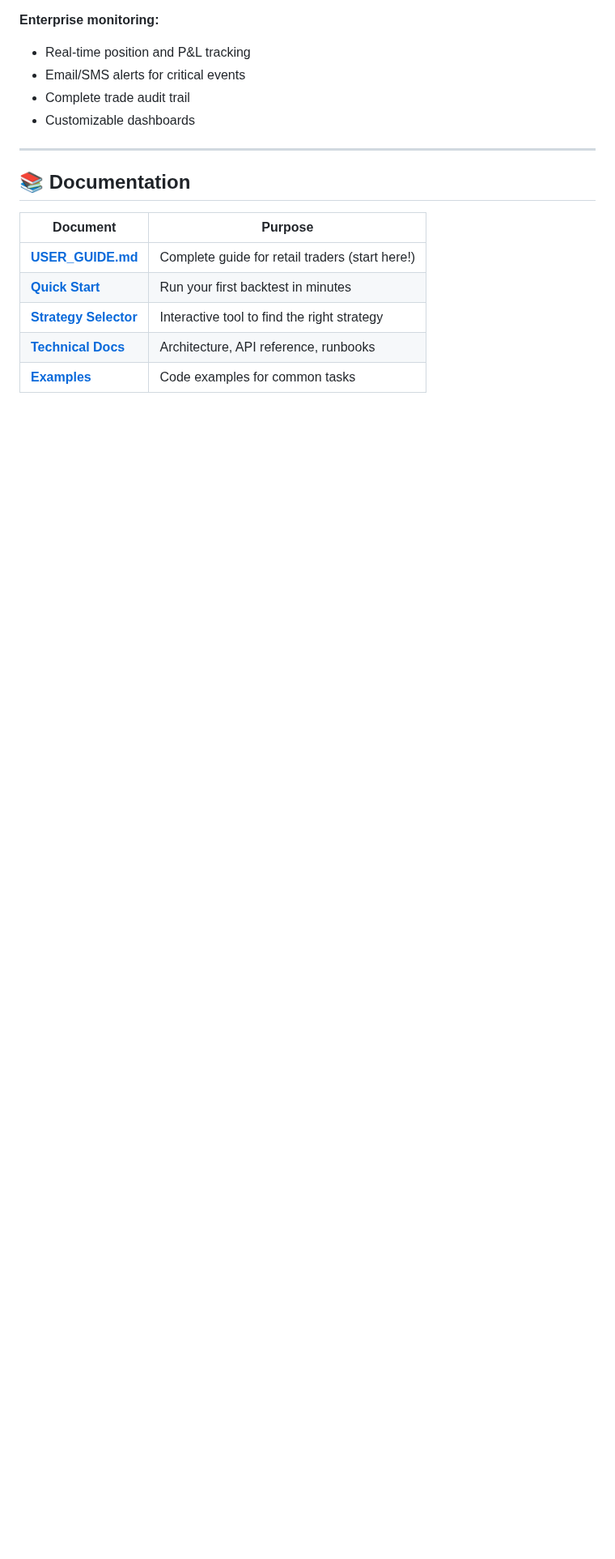
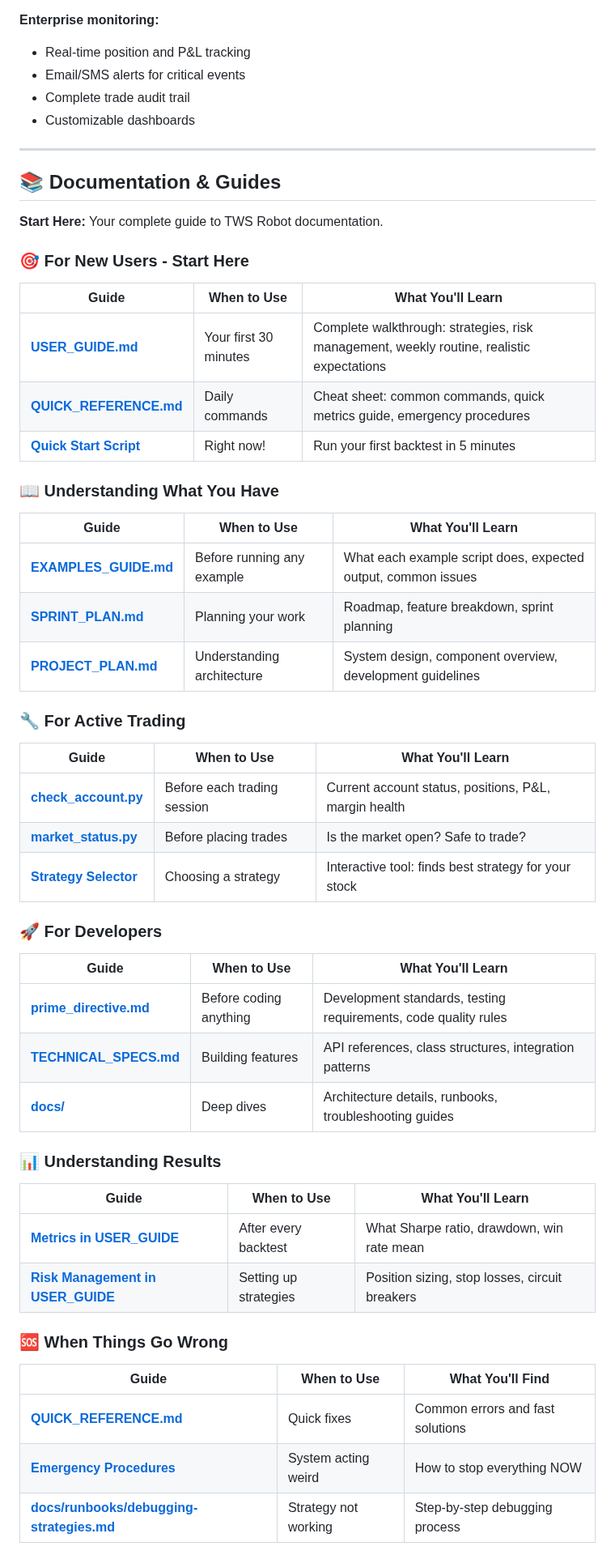
Before and after one commit to evanlow/tws_robot, a Markdown page: README.md, the part around one of its changes. Shown at 81% size. GitHub-like rendering; blank space fills up the shorter version.

Commit message:
docs: Transform README.md into comprehensive guide navigator
- Replace simple documentation table with detailed guide matrix
- Add 'When to Use' and 'What You'll Learn' columns for clarity
- Organize guides by user type: New Users, Active Traders, Developers
- Add three reading paths: New Users, Want to Trade Today, Developers
- Include check_account.py, market_status.py in quick reference
- Add links to specific sections within guides
- Provide emergency/troubleshooting guide quick access

Makes it easy for users to find the right documentation for their needs.

```diff
--- a/README.md
+++ b/README.md
@@ -156,12 +156,54 @@ Choose your comfort level:
 
 ---
 
-## 📚 Documentation
+## 📚 Documentation & Guides
 
-| Document | Purpose |
-|----------|---------|
-| **[USER_GUIDE.md](USER_GUIDE.md)** | Complete guide for retail traders (start here!) |
-| **[Quick Start](quick_start.py)** | Run your first backtest in minutes |
-| **[Strategy Selector](strategy_selector.py)** | Interactive tool to find the right strategy |
-| **[Technical Docs](docs/)** | Architecture, API reference, runbooks |
-| **[Examples](examples/)** | Code examples for common tasks |
+**Start Here:** Your complete guide to TWS Robot documentation.
+
+### 🎯 For New Users - Start Here
+
+| Guide | When to Use | What You'll Learn |
+|-------|-------------|-------------------|
+| **[USER_GUIDE.md](USER_GUIDE.md)** | Your first 30 minutes | Complete walkthrough: strategies, risk management, weekly routine, realistic expectations |
+| **[QUICK_REFERENCE.md](QUICK_REFERENCE.md)** | Daily commands | Cheat sheet: common commands, quick metrics guide, emergency procedures |
+| **[Quick Start Script](quick_start.py)** | Right now! | Run your first backtest in 5 minutes |
+
+### 📖 Understanding What You Have
+
+| Guide | When to Use | What You'll Learn |
+|-------|-------------|-------------------|
+| **[EXAMPLES_GUIDE.md](EXAMPLES_GUIDE.md)** | Before running any example | What each example script does, expected output, common issues |
+| **[SPRINT_PLAN.md](SPRINT_PLAN.md)** | Planning your work | Roadmap, feature breakdown, sprint planning |
+| **[PROJECT_PLAN.md](PROJECT_PLAN.md)** | Understanding architecture | System design, component overview, development guidelines |
+
+### 🔧 For Active Trading
+
+| Guide | When to Use | What You'll Learn |
+|-------|-------------|-------------------|
+| **[check_account.py](check_account.py)** | Before each trading session | Current account status, positions, P&L, margin health |
+| **[market_status.py](market_status.py)** | Before placing trades | Is the market open? Safe to trade? |
+| **[Strategy Selector](strategy_selector.py)** | Choosing a strategy | Interactive tool: finds best strategy for your stock |
+
+### 🚀 For Developers
+
+| Guide | When to Use | What You'll Learn |
+|-------|-------------|-------------------|
+| **[prime_directive.md](prime_directive.md)** | Before coding anything | Development standards, testing requirements, code quality rules |
+| **[TECHNICAL_SPECS.md](TECHNICAL_SPECS.md)** | Building features | API references, class structures, integration patterns |
+| **[docs/](docs/)** | Deep dives | Architecture details, runbooks, troubleshooting guides |
+
+### 📊 Understanding Results
+
+| Guide | When to Use | What You'll Learn |
+|-------|-------------|-------------------|
+| **[Metrics in USER_GUIDE](USER_GUIDE.md#understanding-your-results)** | After every backtest | What Sharpe ratio, drawdown, win rate mean |
+| **[Risk Management in USER_GUIDE](USER_GUIDE.md#risk-management)** | Setting up strategies | Position sizing, stop losses, circuit breakers |
+
+### 🆘 When Things Go Wrong
+
+| Guide | When to Use | What You'll Find |
+|-------|-------------|------------------|
+| **[QUICK_REFERENCE.md](QUICK_REFERENCE.md#troubleshooting)** | Quick fixes | Common errors and fast solutions |
+| **[Emergency Procedures](QUICK_REFERENCE.md#emergency-commands)** | System acting weird | How to stop everything NOW |
+| **[docs/runbooks/debugging-strategies.md](docs/runbooks/debugging-strategies.md)** | Strategy not working | Step-by-step debugging process |
+
```
Also changed, not shown: other parts of README.md (+19 -0 lines).
